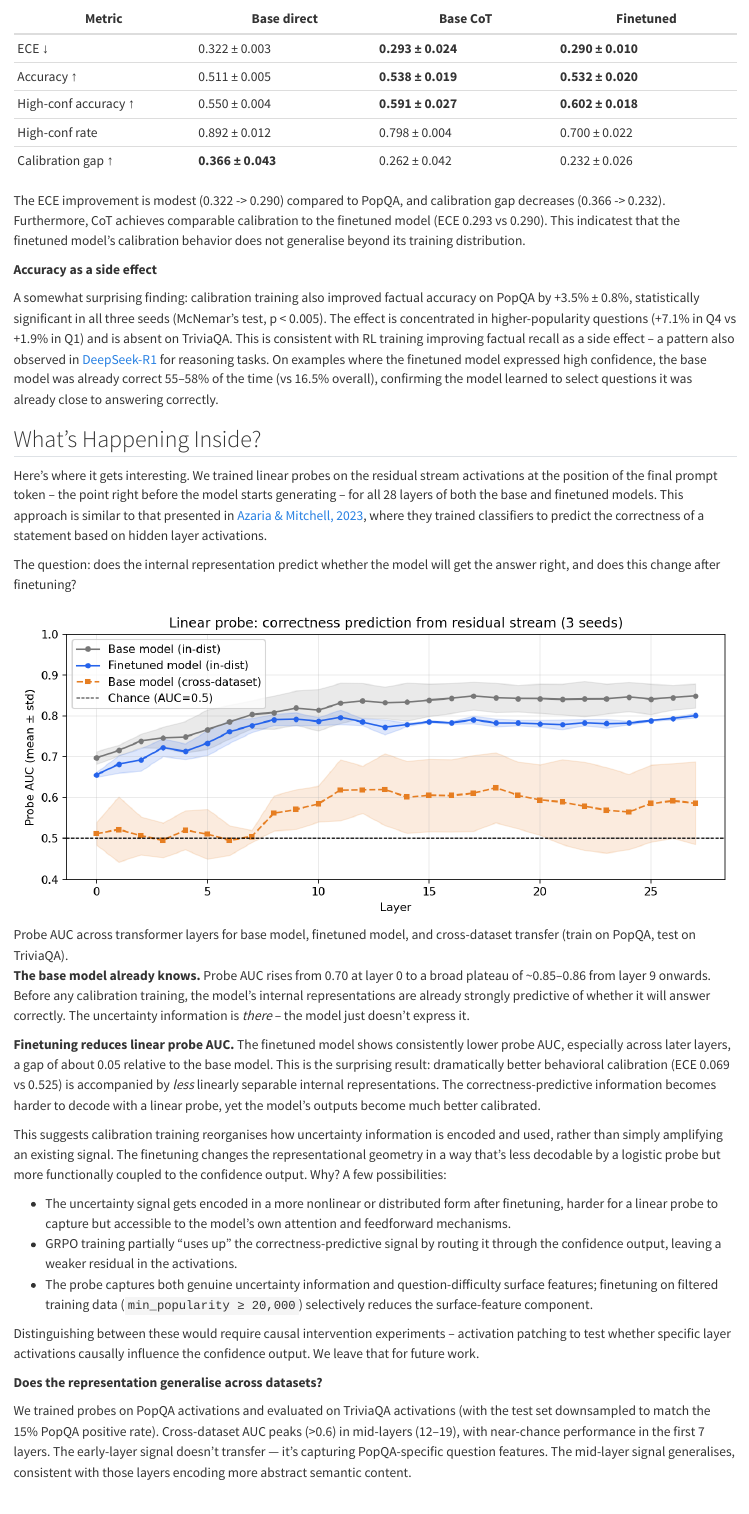
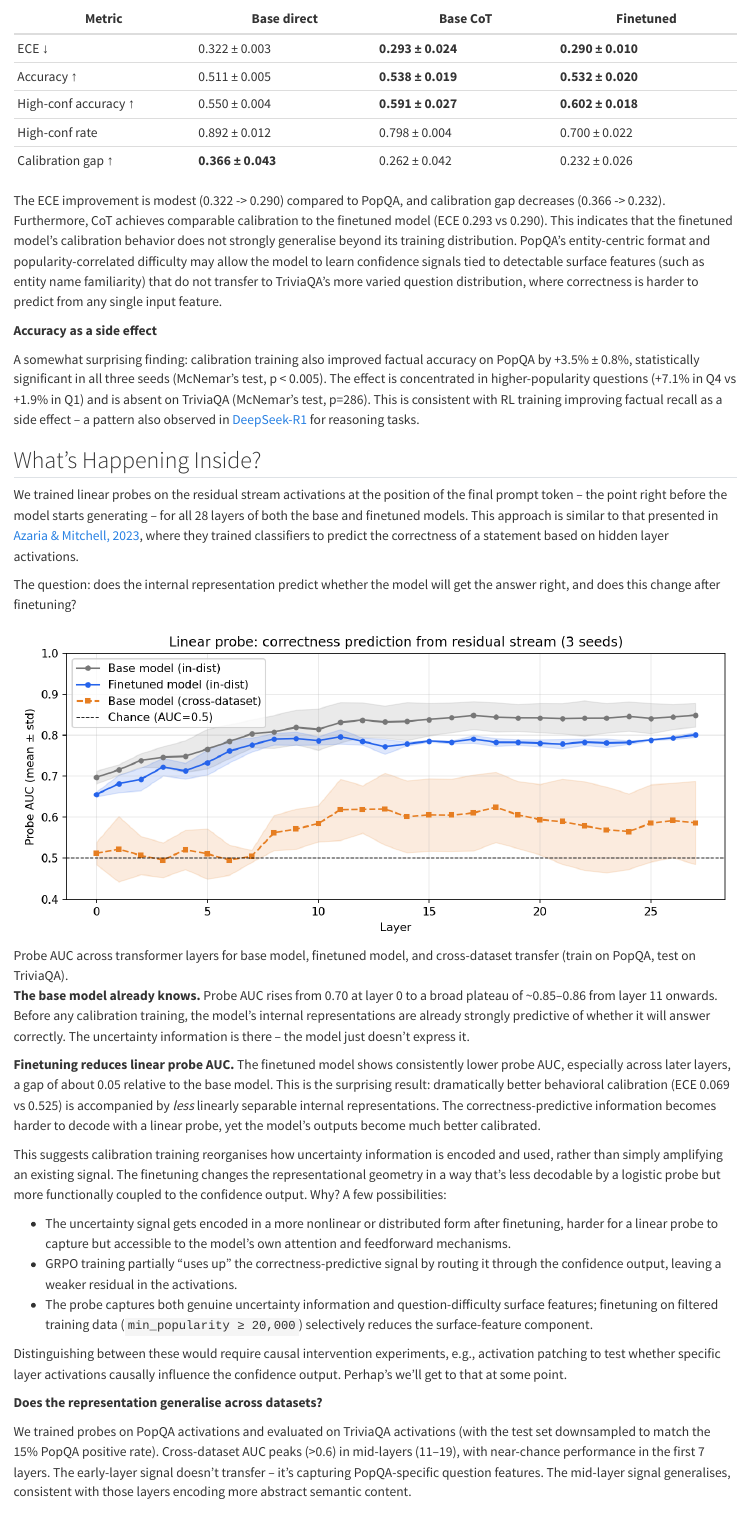
Before and after one commit to aikkala/residual-thoughts, a Quarto document (posts/llm-calibration/index.qmd): the page in a window 1100 px wide, from 2140 px down. Rendered offline with R 4.5, knitr and Pandoc in place of Quarto, with nearby package versions.

Commit message:
Typo fixes etc.

```diff
--- a/posts/llm-calibration/index.qmd
+++ b/posts/llm-calibration/index.qmd
@@ -79,21 +79,21 @@ We tested on TriviaQA without any further training:
 | High-conf rate       | 0.892 ± 0.012 | 0.798 ± 0.004     | 0.700 ± 0.022     |
 | Calibration gap ↑     | **0.366 ± 0.043** | 0.262 ± 0.042 | 0.232 ± 0.026  |
 
-The ECE improvement is modest (0.322 -> 0.290) compared to PopQA, and calibration gap decreases (0.366 -> 0.232). Furthermore, CoT achieves comparable calibration to the finetuned model (ECE 0.293 vs 0.290). This indicatest that the finetuned model's calibration behavior does not generalise beyond its training distribution.
+The ECE improvement is modest (0.322 -> 0.290) compared to PopQA, and calibration gap decreases (0.366 -> 0.232). Furthermore, CoT achieves comparable calibration to the finetuned model (ECE 0.293 vs 0.290). This indicates that the finetuned model's calibration behavior does not strongly generalise beyond its training distribution. PopQA's entity-centric format and popularity-correlated difficulty may allow the model to learn confidence signals tied to detectable surface features (such as entity name familiarity) that do not transfer to TriviaQA's more varied question distribution, where correctness is harder to predict from any single input feature.
 
 **Accuracy as a side effect**
 
-A somewhat surprising finding: calibration training also improved factual accuracy on PopQA by +3.5% ± 0.8%, statistically significant in all three seeds (McNemar's test, p < 0.005). The effect is concentrated in higher-popularity questions (+7.1% in Q4 vs +1.9% in Q1) and is absent on TriviaQA. This is consistent with RL training improving factual recall as a side effect -- a pattern also observed in [DeepSeek-R1](https://arxiv.org/abs/2402.03300) for reasoning tasks. On examples where the finetuned model expressed high confidence, the base model was already correct 55–58% of the time (vs 16.5% overall), confirming the model learned to select questions it was already close to answering correctly.
+A somewhat surprising finding: calibration training also improved factual accuracy on PopQA by +3.5% ± 0.8%, statistically significant in all three seeds (McNemar's test, p < 0.005). The effect is concentrated in higher-popularity questions (+7.1% in Q4 vs +1.9% in Q1) and is absent on TriviaQA (McNemar's test, p=286). This is consistent with RL training improving factual recall as a side effect -- a pattern also observed in [DeepSeek-R1](https://arxiv.org/abs/2402.03300) for reasoning tasks.
 
 ## What's Happening Inside?
 
-Here's where it gets interesting. We trained linear probes on the residual stream activations at the position of the final prompt token -- the point right before the model starts generating -- for all 28 layers of both the base and finetuned models. This approach is similar to that presented in [Azaria & Mitchell, 2023](https://arxiv.org/abs/2304.13734), where they trained classifiers to predict the correctness of a statement based on hidden layer activations.
+We trained linear probes on the residual stream activations at the position of the final prompt token -- the point right before the model starts generating -- for all 28 layers of both the base and finetuned models. This approach is similar to that presented in [Azaria & Mitchell, 2023](https://arxiv.org/abs/2304.13734), where they trained classifiers to predict the correctness of a statement based on hidden layer activations.
 
 The question: does the internal representation predict whether the model will get the answer right, and does this change after finetuning?
 
 ![Probe AUC across transformer layers for base model, finetuned model, and cross-dataset transfer (train on PopQA, test on TriviaQA).](probe_results.png)
 
-**The base model already knows.** Probe AUC rises from 0.70 at layer 0 to a broad plateau of ~0.85–0.86 from layer 9 onwards. Before any calibration training, the model's internal representations are already strongly predictive of whether it will answer correctly. The uncertainty information is *there* -- the model just doesn't express it.
+**The base model already knows.** Probe AUC rises from 0.70 at layer 0 to a broad plateau of ~0.85–0.86 from layer 11 onwards. Before any calibration training, the model's internal representations are already strongly predictive of whether it will answer correctly. The uncertainty information is there -- the model just doesn't express it.
 
 **Finetuning reduces linear probe AUC.** The finetuned model shows consistently lower probe AUC, especially across later layers, a gap of about 0.05 relative to the base model. This is the surprising result: dramatically better behavioral calibration (ECE 0.069 vs 0.525) is accompanied by *less* linearly separable internal representations. The correctness-predictive information becomes harder to decode with a linear probe, yet the model's outputs become much better calibrated.
 
@@ -103,11 +103,11 @@ This suggests calibration training reorganises how uncertainty information is en
 - GRPO training partially "uses up" the correctness-predictive signal by routing it through the confidence output, leaving a weaker residual in the activations.
 - The probe captures both genuine uncertainty information and question-difficulty surface features; finetuning on filtered training data (`min_popularity ≥ 20,000`) selectively reduces the surface-feature component.
 
-Distinguishing between these would require causal intervention experiments -- activation patching to test whether specific layer activations causally influence the confidence output. We leave that for future work.
+Distinguishing between these would require causal intervention experiments, e.g., activation patching to test whether specific layer activations causally influence the confidence output. Perhap's we'll get to that at some point.
 
 **Does the representation generalise across datasets?**
 
-We trained probes on PopQA activations and evaluated on TriviaQA activations (with the test set downsampled to match the 15% PopQA positive rate). Cross-dataset AUC peaks (>0.6) in mid-layers (12–19), with near-chance performance in the first 7 layers. The early-layer signal doesn't transfer — it's capturing PopQA-specific question features. The mid-layer signal generalises, consistent with those layers encoding more abstract semantic content.
+We trained probes on PopQA activations and evaluated on TriviaQA activations (with the test set downsampled to match the 15% PopQA positive rate). Cross-dataset AUC peaks (>0.6) in mid-layers (11–19), with near-chance performance in the first 7 layers. The early-layer signal doesn't transfer -- it's capturing PopQA-specific question features. The mid-layer signal generalises, consistent with those layers encoding more abstract semantic content.
 
 ## What This Means
 
```
Also changed, not shown: docs/search.json, posts/llm-calibration/index.qmd (10 more changed lines), 4 other files.
